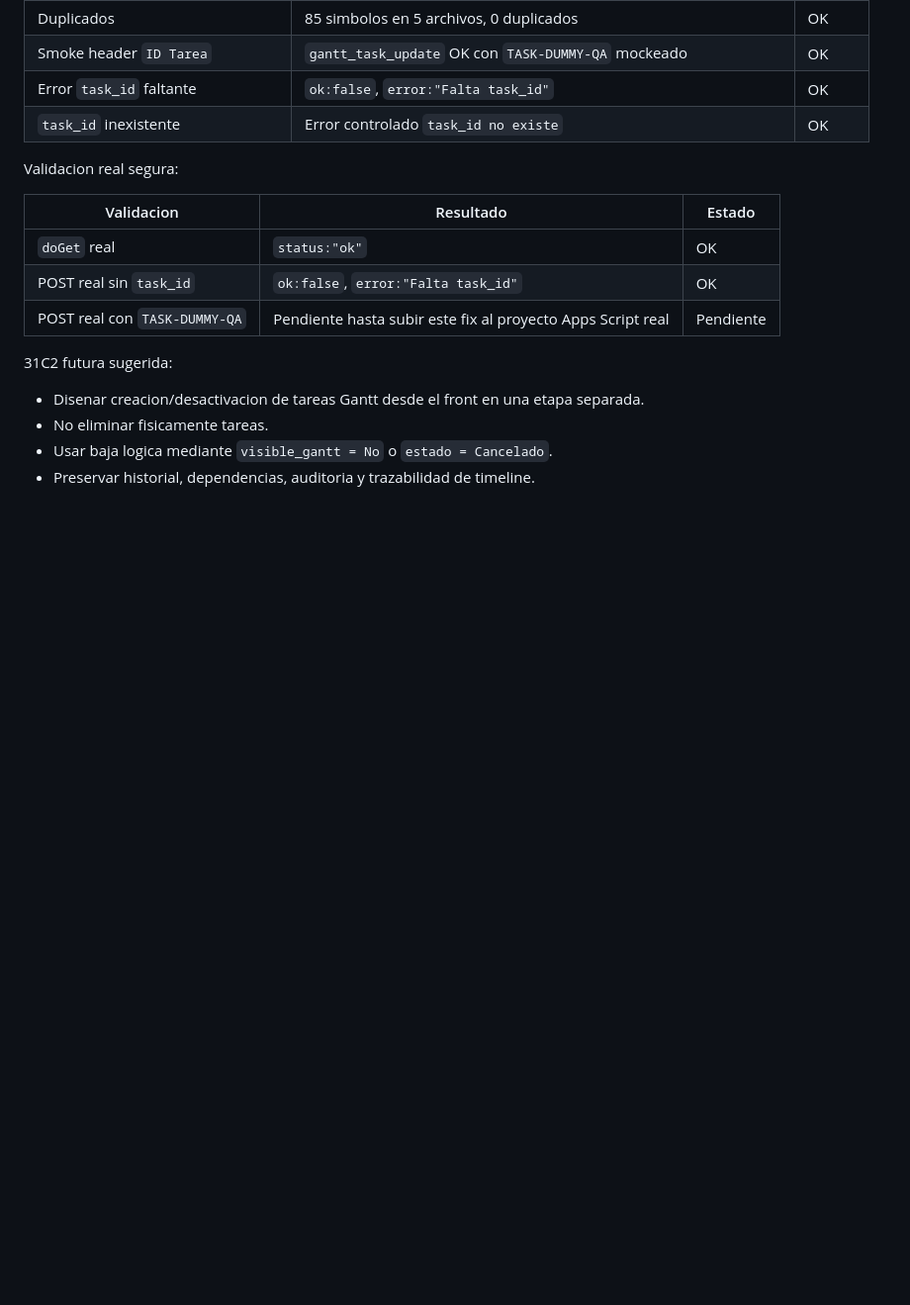
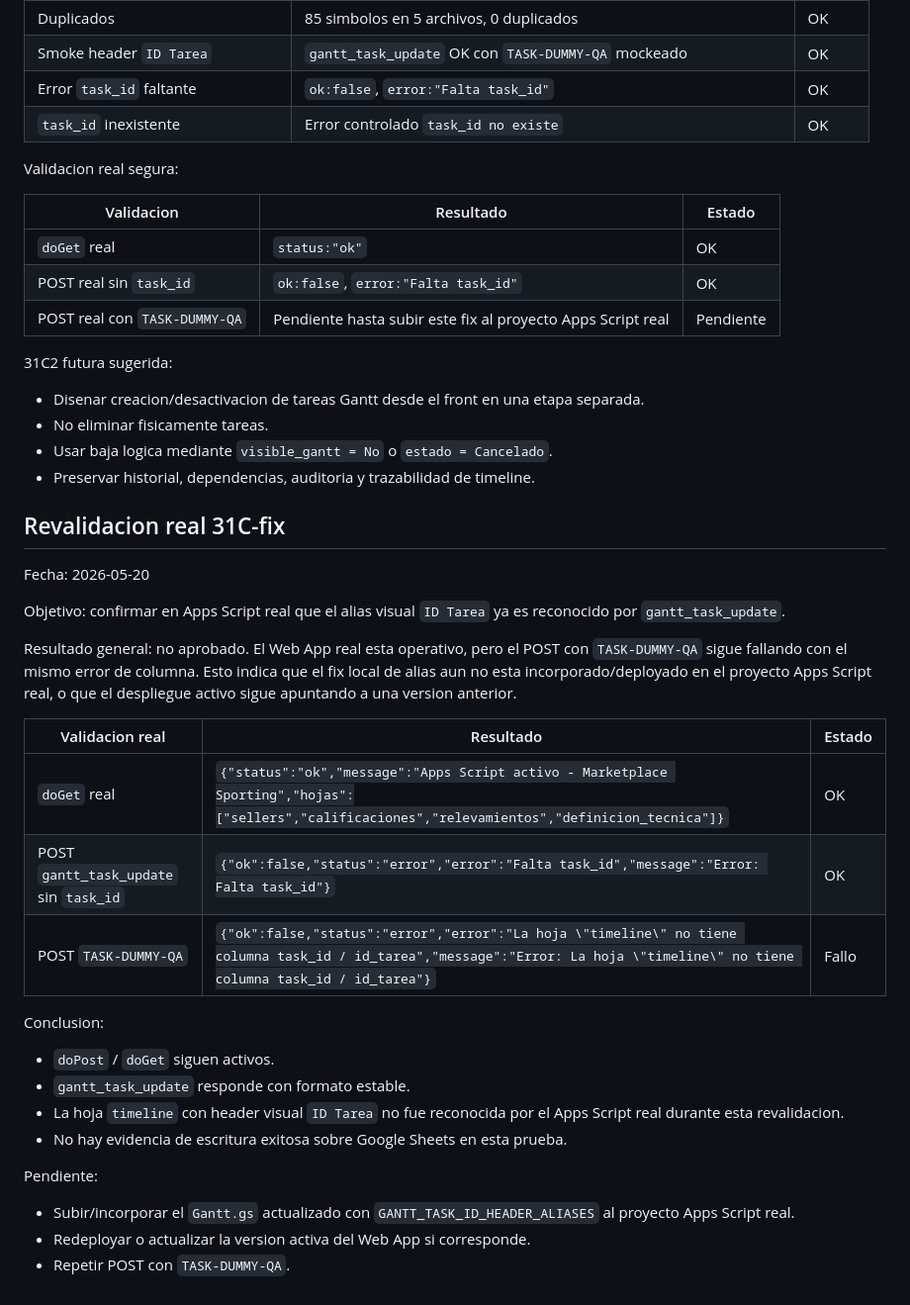
Before and after one commit to antonioluquin-ecomm/marketplace-portal, a Markdown page: docs/apps-script-modularizacion.md, the part around the change. Shown at 99% size. GitHub-like rendering; blank space fills up the shorter version.

Commit message:
31C-fix - Documentar revalidacion pendiente Apps Script real

```diff
--- a/docs/apps-script-modularizacion.md
+++ b/docs/apps-script-modularizacion.md
@@ -446,3 +446,30 @@ Validacion real segura:
 - No eliminar fisicamente tareas.
 - Usar baja logica mediante `visible_gantt = No` o `estado = Cancelado`.
 - Preservar historial, dependencias, auditoria y trazabilidad de timeline.
+
+## Revalidacion real 31C-fix
+
+Fecha: 2026-05-20
+
+Objetivo: confirmar en Apps Script real que el alias visual `ID Tarea` ya es reconocido por `gantt_task_update`.
+
+Resultado general: no aprobado. El Web App real esta operativo, pero el POST con `TASK-DUMMY-QA` sigue fallando con el mismo error de columna. Esto indica que el fix local de alias aun no esta incorporado/deployado en el proyecto Apps Script real, o que el despliegue activo sigue apuntando a una version anterior.
+
+| Validacion real | Resultado | Estado |
+|---|---|---|
+| `doGet` real | `{"status":"ok","message":"Apps Script activo - Marketplace Sporting","hojas":["sellers","calificaciones","relevamientos","definicion_tecnica"]}` | OK |
+| POST `gantt_task_update` sin `task_id` | `{"ok":false,"status":"error","error":"Falta task_id","message":"Error: Falta task_id"}` | OK |
+| POST `TASK-DUMMY-QA` | `{"ok":false,"status":"error","error":"La hoja \"timeline\" no tiene columna task_id / id_tarea","message":"Error: La hoja \"timeline\" no tiene columna task_id / id_tarea"}` | Fallo |
+
+Conclusion:
+
+- `doPost` / `doGet` siguen activos.
+- `gantt_task_update` responde con formato estable.
+- La hoja `timeline` con header visual `ID Tarea` no fue reconocida por el Apps Script real durante esta revalidacion.
+- No hay evidencia de escritura exitosa sobre Google Sheets en esta prueba.
+
+Pendiente:
+
+- Subir/incorporar el `Gantt.gs` actualizado con `GANTT_TASK_ID_HEADER_ALIASES` al proyecto Apps Script real.
+- Redeployar o actualizar la version activa del Web App si corresponde.
+- Repetir POST con `TASK-DUMMY-QA`.
```
Also changed, not shown: CHANGELOG.md (+7 -0 lines), docs/test-matrix.md (+17 -0 lines).
